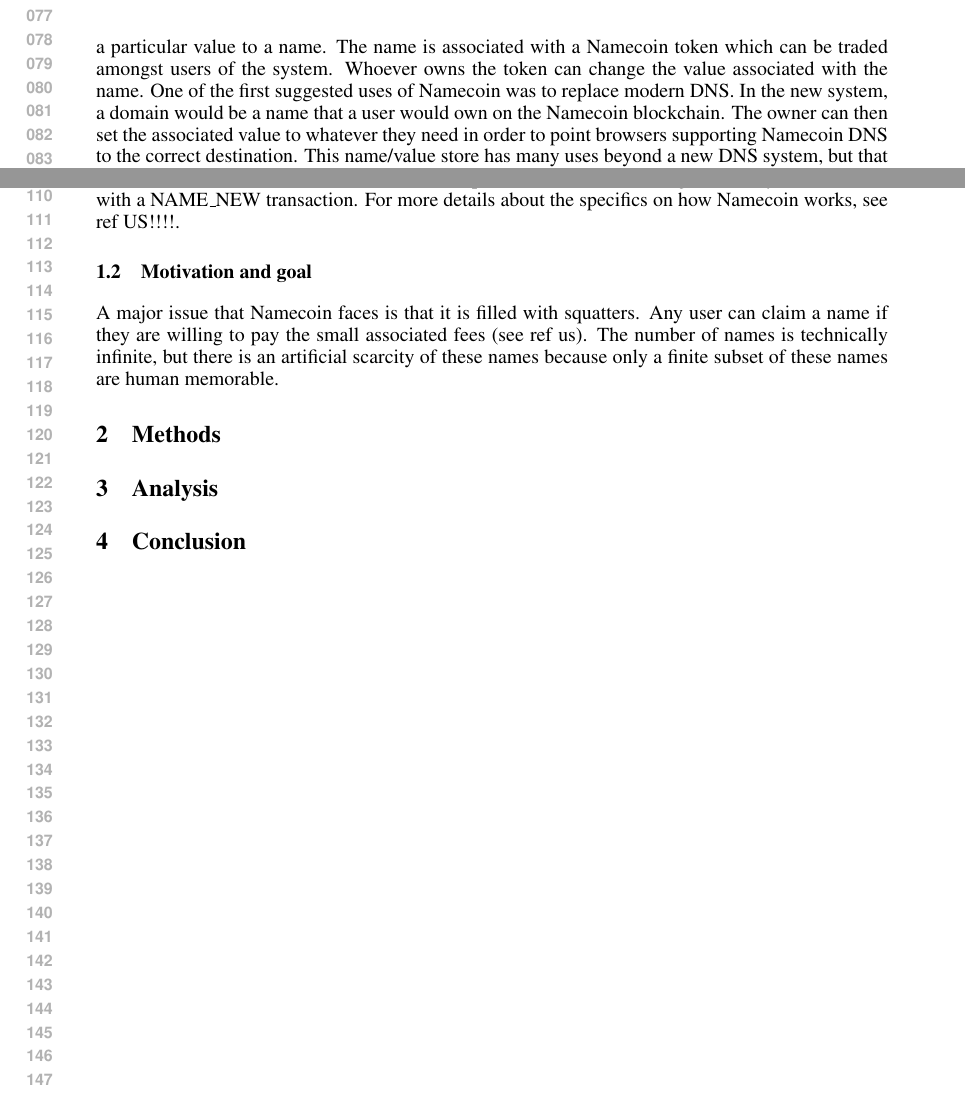
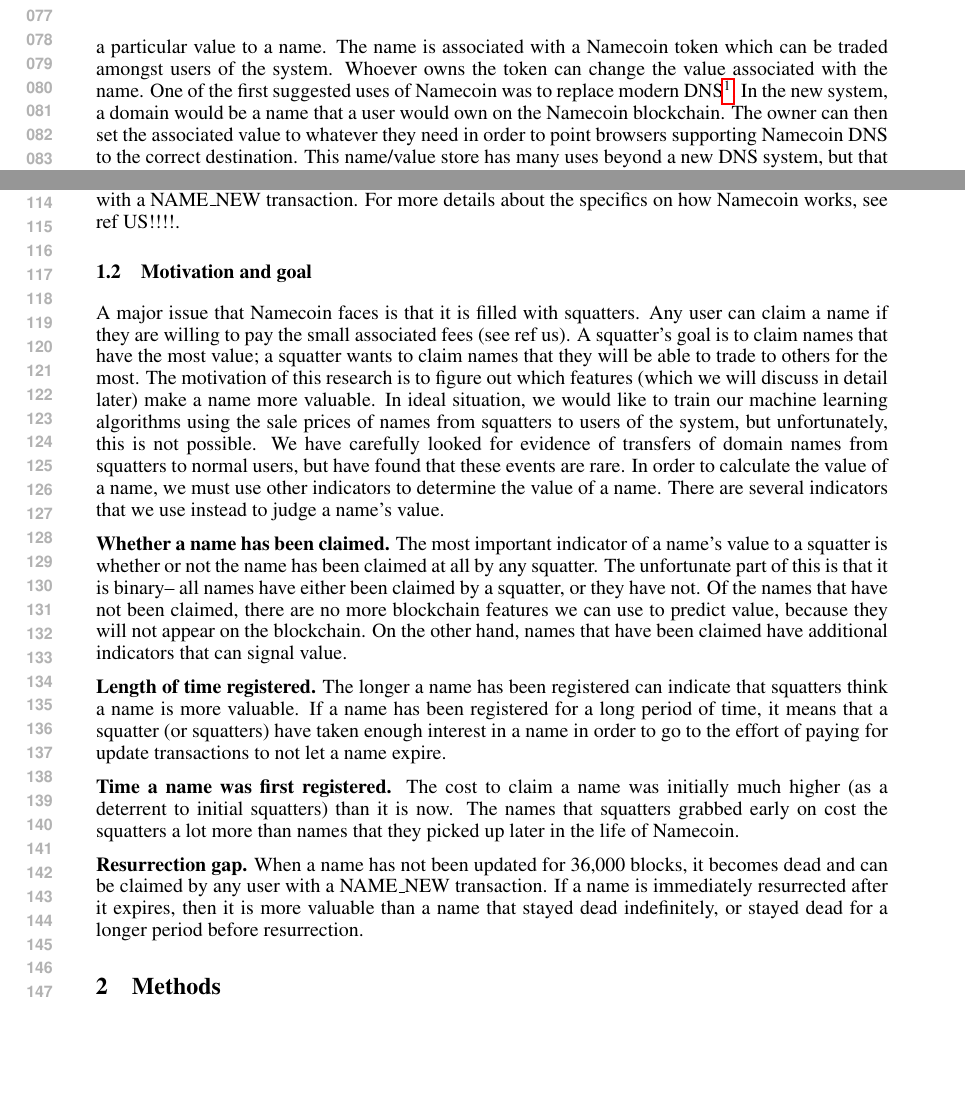
Before and after one commit to citp/namecoin-analysis, a LaTeX paper (424_paper/main.tex): two parts of pages 2 and 3 of 3, joined at a grey line, cut so that both start at the same text, the shorter picture padded with empty space. Compiled offline with pdfLaTeX.

Commit message:
paper edits

```diff
--- a/424_paper/main.tex
+++ b/424_paper/main.tex
@@ -55,7 +55,7 @@
 \subsection{Background on Namecoin}
     Namecoin is an alternative cryptocurrency that is closely related to Bitcoin. Namecoin was the first 'altcoin' in the sense that it was the first alternative cryptocurreny to run its own blockchain alongside Bitcoin's. Namecoin is almost identical to Bitcoin except that Namecoin also provides easy tools for using the blockchain as an arbitrary key/value (we will refer to these as name/value) datastore. Because Namecoin is so similar to Bitcoin, it is necessary to briefly mention some of the features of Bitcoin that Namecoin shares. Bitcoin is a decentralized consensus based cryptocurrency. Bitcoin uses an append-only log, called the blockchain, in order to keep track of all the transactions between the users of the system. A user of Bitcoin will own an address that is able to sign transactions authorizing the exchange of coins. In order to add transactions to the blockchain, a user must present the solution to a computationally difficult cryptopuzzle. The users who actively try to solve this puzzle and add transactions to the blockchain are known as Bitcoin miners. Most users are not miners, but the miners will include other user's transactions when they add to the blockhain because users will typically add a small tip to the miners on the transactions. The security of the blockchain is guaranteed by 'proof of work' that someone must present to add to the blockchain. As long as the majority of miners (weighted by computational power) are not malicious, a malicious user will not be able to corrupt the blockchain. Namecoin is merge mined with Bitcoin, so it enjoys a high difficulty from the proof of work challenge because there are many large Bitcoin mining pools that also mine Namecoin in parallel {ref: something on merge mining?}. For a more thorough description of the details of Bitcoin, see {ref satoshi}.
 
-    Namecoin offers all of the same features as Bitcoin, supporting the same number of coins, the same block creation time, and the same cryptographic puzzle format. The additional feature of Namecoin is that it allows users to store name/value pairs in the blockchain where a user is able to register a particular value to a name. The name is associated with a Namecoin token which can be traded amongst users of the system. Whoever owns the token can change the value associated with the name. One of the first suggested uses of Namecoin was to replace modern DNS. In the new system, a domain would be a name that a user would own on the Namecoin blockchain. The owner can then set the associated value to whatever they need in order to point browsers supporting Namecoin DNS to the correct destination. This name/value store has many uses beyond a new DNS system, but that is beyond the scope of this paper, and our machine learning techniques will only apply to the names used in the DNS system running on Namecoin. We will quickly cover the features in Namecoin that allow for this new functionality and then walk through an example of how it's used.
+    Namecoin offers all of the same features as Bitcoin, supporting the same number of coins, the same block creation time, and the same cryptographic puzzle format. The additional feature of Namecoin is that it allows users to store name/value pairs in the blockchain where a user is able to register a particular value to a name. The name is associated with a Namecoin token which can be traded amongst users of the system. Whoever owns the token can change the value associated with the name. One of the first suggested uses of Namecoin was to replace modern DNS\footnote{The reason there is interest in a service like this is because a blockchain based DNS has potential advantages over ICANN DNS. As a specific example, because the blockchain is decentralized, no central authority can arbitrarily censor any domain.}. In the new system, a domain would be a name that a user would own on the Namecoin blockchain. The owner can then set the associated value to whatever they need in order to point browsers supporting Namecoin DNS to the correct destination. This name/value store has many uses beyond a new DNS system, but that is beyond the scope of this paper, and our machine learning techniques will only apply to the names used in the DNS system running on Namecoin. We will quickly cover the features in Namecoin that allow for this new functionality and then walk through an example of how it's used.
 
     The difference between Bitcoin and Namecoin happens inside the scripting language used to create the transactions. There are several different commands in the scripting language that can be used to make a transaction, but only a subset are accepted by most miners. In Namecoin, a few new commands are added to the scripting language. The new commands don't add any new functionality to the transactions themselves, but they do act as a marker for data that is worked into the transaction script. The data that these signals proceed is the data that is used in the Namecoin protocol. There are three new script operations in Namecoin: NAME\_NEW, NAME\_FIRSTUPDATE, and NAME\_UPDATE.
 
@@ -70,7 +70,16 @@
 
 \subsection{Motivation and goal}
 
-    A major issue that Namecoin faces is that it is filled with squatters. Any user can claim a name if they are willing to pay the small associated fees (see {ref us}). The number of names is technically infinite, but there is an artificial scarcity of these names because only a finite subset of these names are human memorable.
+    A major issue that Namecoin faces is that it is filled with squatters. Any user can claim a name if they are willing to pay the small associated fees (see {ref us}). A squatter's goal is to claim names that have the most value; a squatter wants to claim names that they will be able to trade to others for the most. The motivation of this research is to figure out which features (which we will discuss in detail later) make a name more valuable. In ideal situation, we would like to train our machine learning algorithms using the sale prices of names from squatters to users of the system, but unfortunately, this is not possible. We have carefully looked for evidence of transfers of domain names from squatters to normal users, but have found that these events are rare. In order to calculate the value of a name, we must use other indicators to determine the value of a name. There are several indicators that we use instead to judge a name's value.
+
+{\bf Whether a name has been claimed.} The most important indicator of a name's value to a squatter is whether or not the name has been claimed at all by any squatter. The unfortunate part of this is that it is binary-- all names have either been claimed by a squatter, or they have not. Of the names that have not been claimed, there are no more blockchain features we can use to predict value, because they will not appear on the blockchain. On the other hand, names that have been claimed have additional indicators that can signal value.
+
+{\bf Length of time registered.} The longer a name has been registered can indicate that squatters think a name is more valuable. If a name has been registered for a long period of time, it means that a squatter (or squatters) have taken enough interest in a name in order to go to the effort of paying for update transactions to not let a name expire.
+
+{\bf Time a name was first registered.} The cost to claim a name was initially much higher (as a deterrent to initial squatters) than it is now. The names that squatters grabbed early on cost the squatters a lot more than names that they picked up later in the life of Namecoin.
+
+{\bf Resurrection gap.} When a name has not been updated for 36,000 blocks, it becomes dead and can be claimed by any user with a NAME\_NEW transaction. If a name is immediately resurrected after it expires, then it is more valuable than a name that stayed dead indefinitely, or stayed dead for a longer period before resurrection.
+
 
 
 \section{Methods}
```
Also changed, not shown: 424_paper/main.tex (2 more changed lines).
